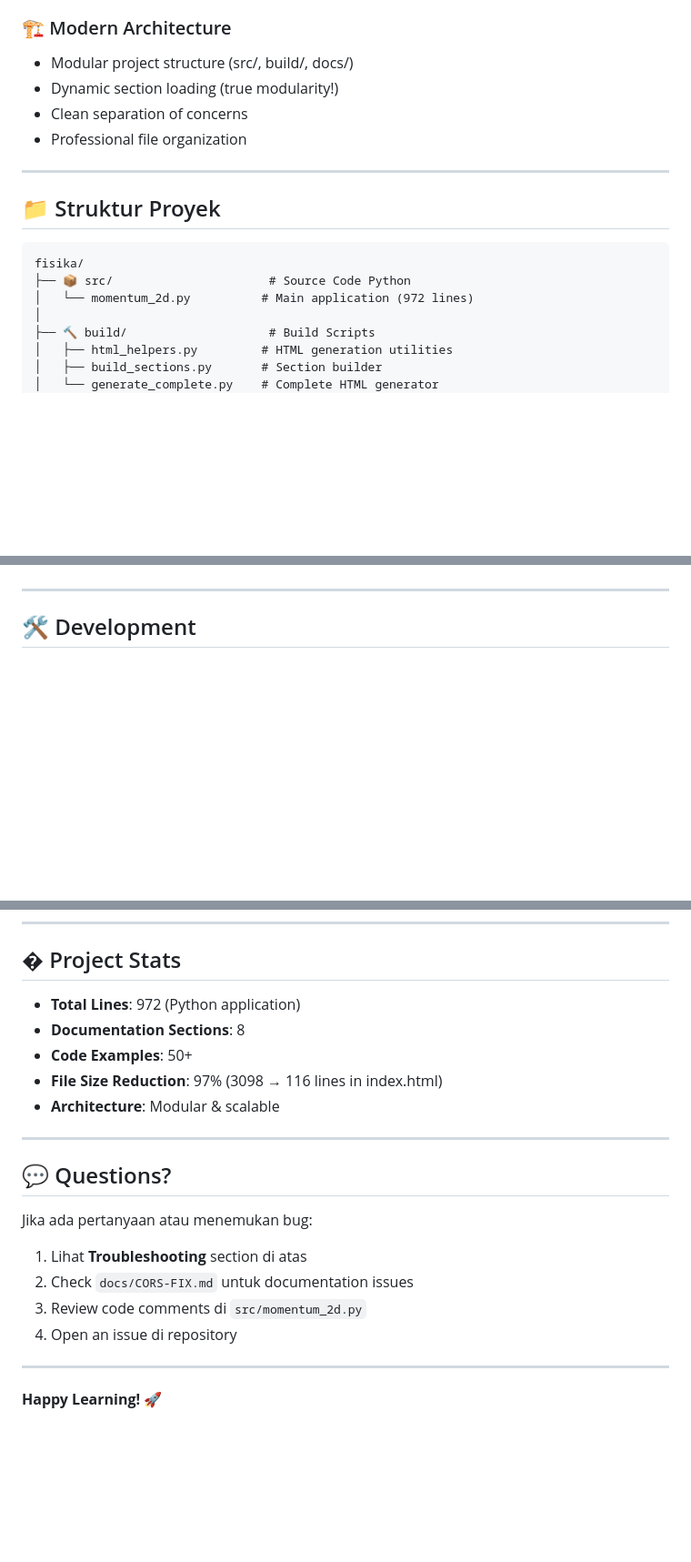
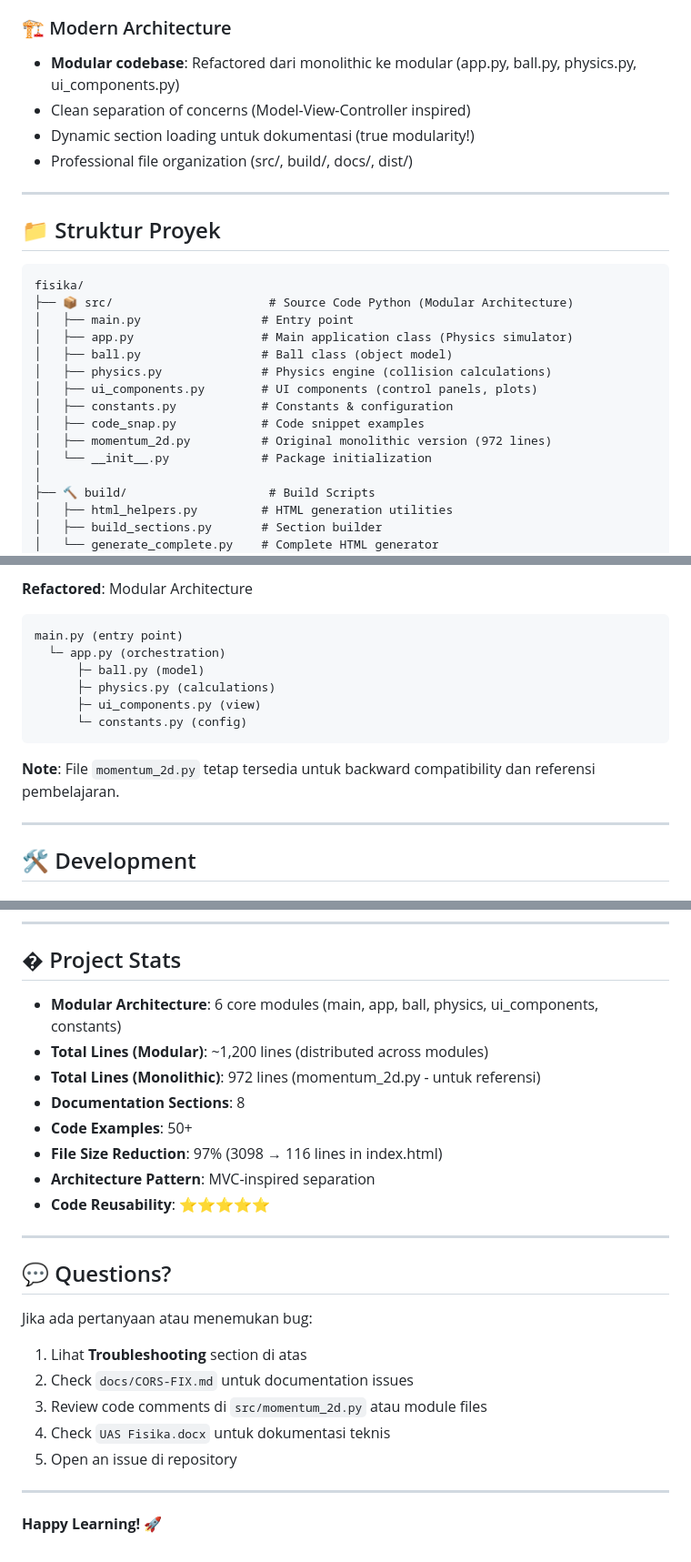
Before and after one commit to Mr-Javkuds/fisika, a Markdown page: README.md, 3 parts joined by grey strips. Shown at 91% size. Rendered like a GitHub page; blank space fills up the shorter version.

Commit message:
Update README: document modular architecture and remove PDF reference

````diff
--- a/README.md
+++ b/README.md
@@ -42,10 +42,10 @@ Project ini adalah **pembelajaran Python hands-on** yang menggabungkan:
 - Responsive design (mobile-friendly)
 
 ### 🏗️ Modern Architecture
-- Modular project structure (src/, build/, docs/)
-- Dynamic section loading (true modularity!)
-- Clean separation of concerns
-- Professional file organization
+- **Modular codebase**: Refactored dari monolithic ke modular (app.py, ball.py, physics.py, ui_components.py)
+- Clean separation of concerns (Model-View-Controller inspired)
+- Dynamic section loading untuk dokumentasi (true modularity!)
+- Professional file organization (src/, build/, docs/, dist/)
 
 ---
 
@@ -53,8 +53,16 @@ Project ini adalah **pembelajaran Python hands-on** yang menggabungkan:
 
 ```
 fisika/
-├── 📦 src/                      # Source Code Python
-│   └── momentum_2d.py          # Main application (972 lines)
+├── 📦 src/                      # Source Code Python (Modular Architecture)
+│   ├── main.py                 # Entry point
+│   ├── app.py                  # Main application class (Physics simulator)
+│   ├── ball.py                 # Ball class (object model)
+│   ├── physics.py              # Physics engine (collision calculations)
+│   ├── ui_components.py        # UI components (control panels, plots)
+│   ├── constants.py            # Constants & configuration
+│   ├── code_snap.py            # Code snippet examples
+│   ├── momentum_2d.py          # Original monolithic version (972 lines)
+│   └── __init__.py             # Package initialization
 │
 ├── 🔨 build/                    # Build Scripts
 │   ├── html_helpers.py         # HTML generation utilities
@@ -247,3 +330,14 @@ Output: `dist/python_learning_complete.html` (dapat dibuka tanpa server)
+**Refactored**: Modular Architecture
+```
+main.py (entry point)
+  └─ app.py (orchestration)
+      ├─ ball.py (model)
+      ├─ physics.py (calculations)
+      ├─ ui_components.py (view)
+      └─ constants.py (config)
+```
+
+**Note**: File `momentum_2d.py` tetap tersedia untuk backward compatibility dan referensi pembelajaran.
 
 ---
 
@@ -393,11 +487,14 @@ Dibuat dengan ❤️ untuk pembelajaran Python
 
 ## � Project Stats
 
-- **Total Lines**: 972 (Python application)
+- **Modular Architecture**: 6 core modules (main, app, ball, physics, ui_components, constants)
+- **Total Lines (Modular)**: ~1,200 lines (distributed across modules)
+- **Total Lines (Monolithic)**: 972 lines (momentum_2d.py - untuk referensi)
 - **Documentation Sections**: 8
 - **Code Examples**: 50+
 - **File Size Reduction**: 97% (3098 → 116 lines in index.html)
-- **Architecture**: Modular & scalable
+- **Architecture Pattern**: MVC-inspired separation
+- **Code Reusability**: ⭐⭐⭐⭐⭐
 
 ---
 
@@ -406,8 +503,9 @@ Dibuat dengan ❤️ untuk pembelajaran Python
 Jika ada pertanyaan atau menemukan bug:
 1. Lihat **Troubleshooting** section di atas
 2. Check `docs/CORS-FIX.md` untuk documentation issues
-3. Review code comments di `src/momentum_2d.py`
-4. Open an issue di repository
+3. Review code comments di `src/momentum_2d.py` atau module files
+4. Check `UAS Fisika.docx` untuk dokumentasi teknis
+5. Open an issue di repository
 
 ---
 
````
Also changed, not shown: other parts of README.md (+76 -1 lines).
